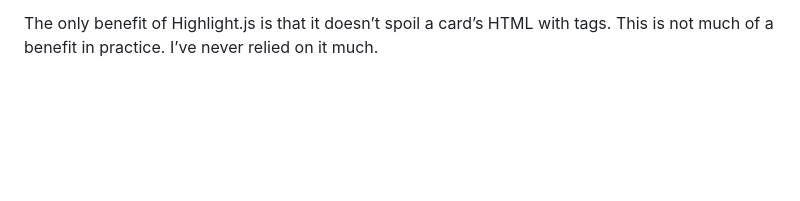
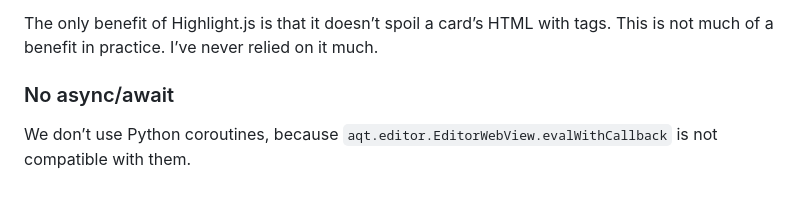
Before and after one commit to gregorias/anki-code-highlighter, a Markdown page: DEV.md, the part around the change. GitHub-like rendering; blank space fills up the shorter version.

Commit message:
docs: document no async/await call

```diff
--- a/DEV.md
+++ b/DEV.md
@@ -261,6 +261,11 @@ tags.
 This is not much of a benefit in practice.
 I’ve never relied on it much.
 
+### No async/await
+
+We don’t use Python coroutines, because
+`aqt.editor.EditorWebView.evalWithCallback` is not compatible with them.
+
 [Black]: https://black.readthedocs.io/en/stable/
 [Commitlint]: https://github.com/conventional-changelog/commitlint
 [Lefthook]: https://github.com/evilmartians/lefthook
```
